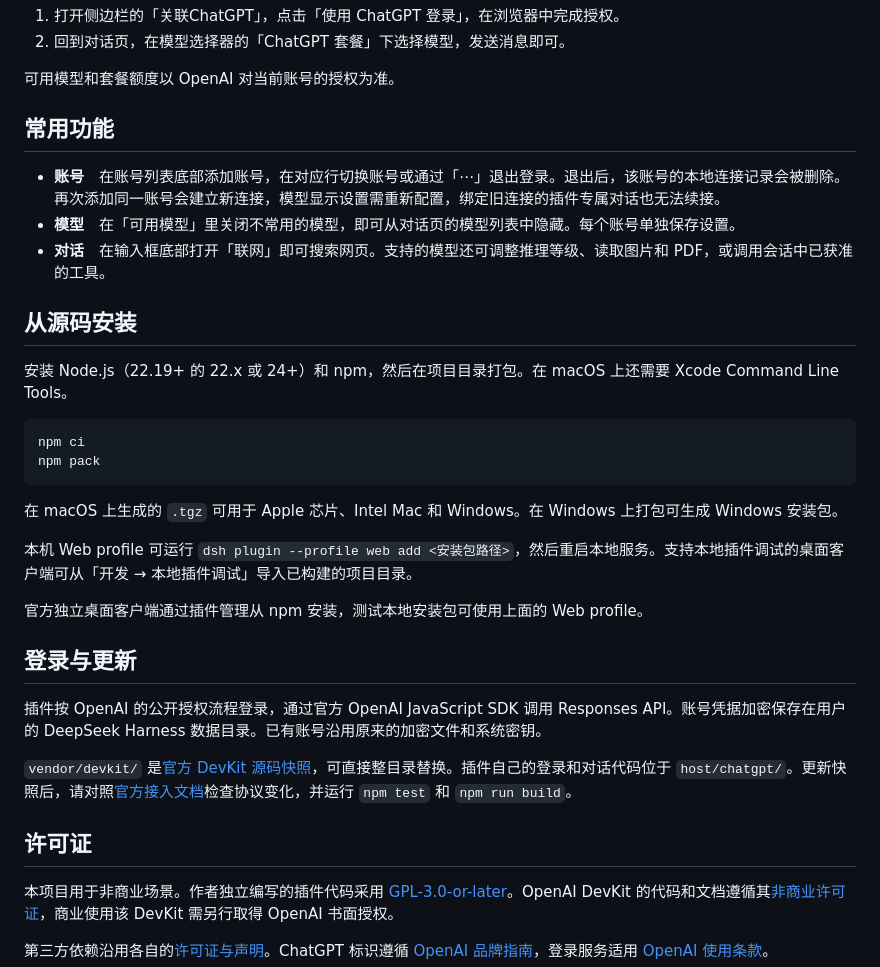
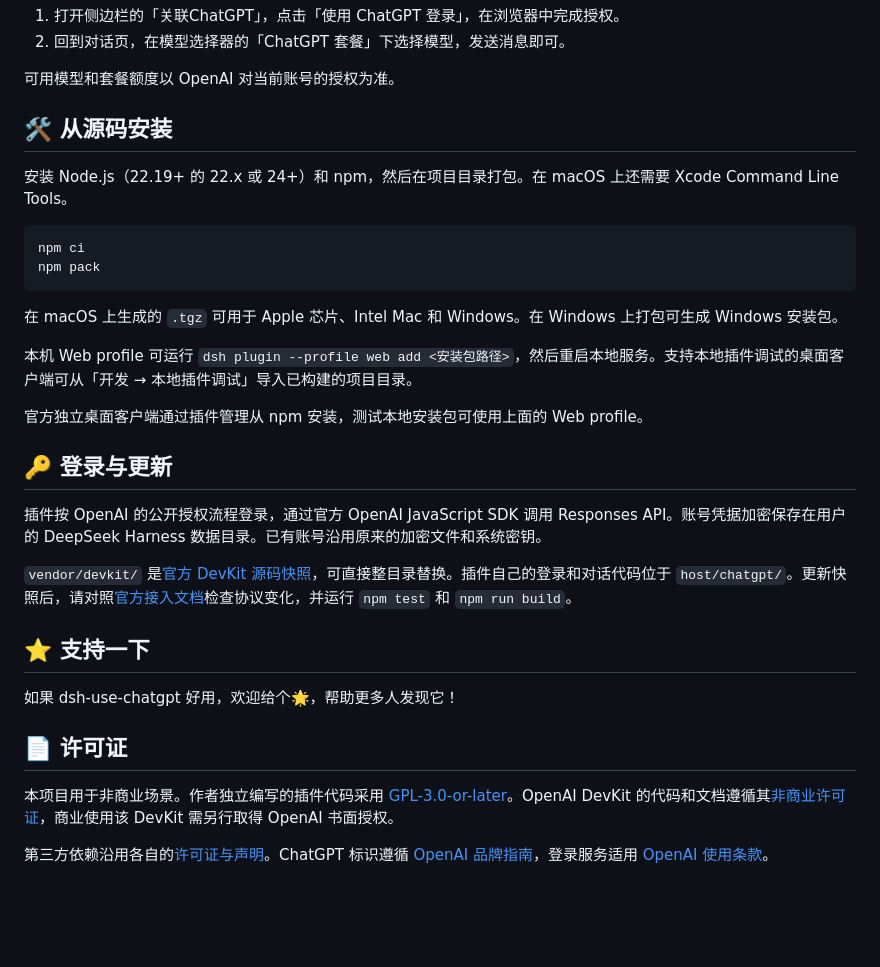
Before and after one commit to houyanchao/dsh-use-chatgpt, a Markdown page: README.md, the part around one of its changes. Drawn GitHub-style; blank space fills up the shorter version.

```diff
--- a/README.md
+++ b/README.md
@@ -11,13 +47,7 @@
 
 可用模型和套餐额度以 OpenAI 对当前账号的授权为准。
 
-## 常用功能
-
-- **账号**　在账号列表底部添加账号，在对应行切换账号或通过「⋯」退出登录。退出后，该账号的本地连接记录会被删除。再次添加同一账号会建立新连接，模型显示设置需重新配置，绑定旧连接的插件专属对话也无法续接。
-- **模型**　在「可用模型」里关闭不常用的模型，即可从对话页的模型列表中隐藏。每个账号单独保存设置。
-- **对话**　在输入框底部打开「联网」即可搜索网页。支持的模型还可调整推理等级、读取图片和 PDF，或调用会话中已获准的工具。
-
-## 从源码安装
+## 🛠️ 从源码安装
 
 安装 Node.js（22.19+ 的 22.x 或 24+）和 npm，然后在项目目录打包。在 macOS 上还需要 Xcode Command Line Tools。
 
@@ -32,13 +62,17 @@ npm pack
 
 官方独立桌面客户端通过插件管理从 npm 安装，测试本地安装包可使用上面的 Web profile。
 
-## 登录与更新
+## 🔑 登录与更新
 
 插件按 OpenAI 的公开授权流程登录，通过官方 OpenAI JavaScript SDK 调用 Responses API。账号凭据加密保存在用户的 DeepSeek Harness 数据目录。已有账号沿用原来的加密文件和系统密钥。
 
 `vendor/devkit/` 是[官方 DevKit 源码快照](https://github.com/openai/sign-in-with-chatgpt-devkit/tree/0a36fefeb913055c8c7a1a29b63d82b96b2e841a)，可直接整目录替换。插件自己的登录和对话代码位于 `host/chatgpt/`。更新快照后，请对照[官方接入文档](https://developers.openai.com/siwc/token-sharing-open-source)检查协议变化，并运行 `npm test` 和 `npm run build`。
 
-## 许可证
+## ⭐ 支持一下
+
+如果 dsh-use-chatgpt 好用，欢迎给个🌟，帮助更多人发现它！
+
+## 📄 许可证
 
 本项目用于非商业场景。作者独立编写的插件代码采用 [GPL-3.0-or-later](./LICENSE)。OpenAI DevKit 的代码和文档遵循其[非商业许可证](https://github.com/openai/sign-in-with-chatgpt-devkit/blob/0a36fefeb913055c8c7a1a29b63d82b96b2e841a/LICENSE)，商业使用该 DevKit 需另行取得 OpenAI 书面授权。
 
```
Also changed, not shown: other parts of README.md (+38 -2 lines), docs/install-client.png (added).
